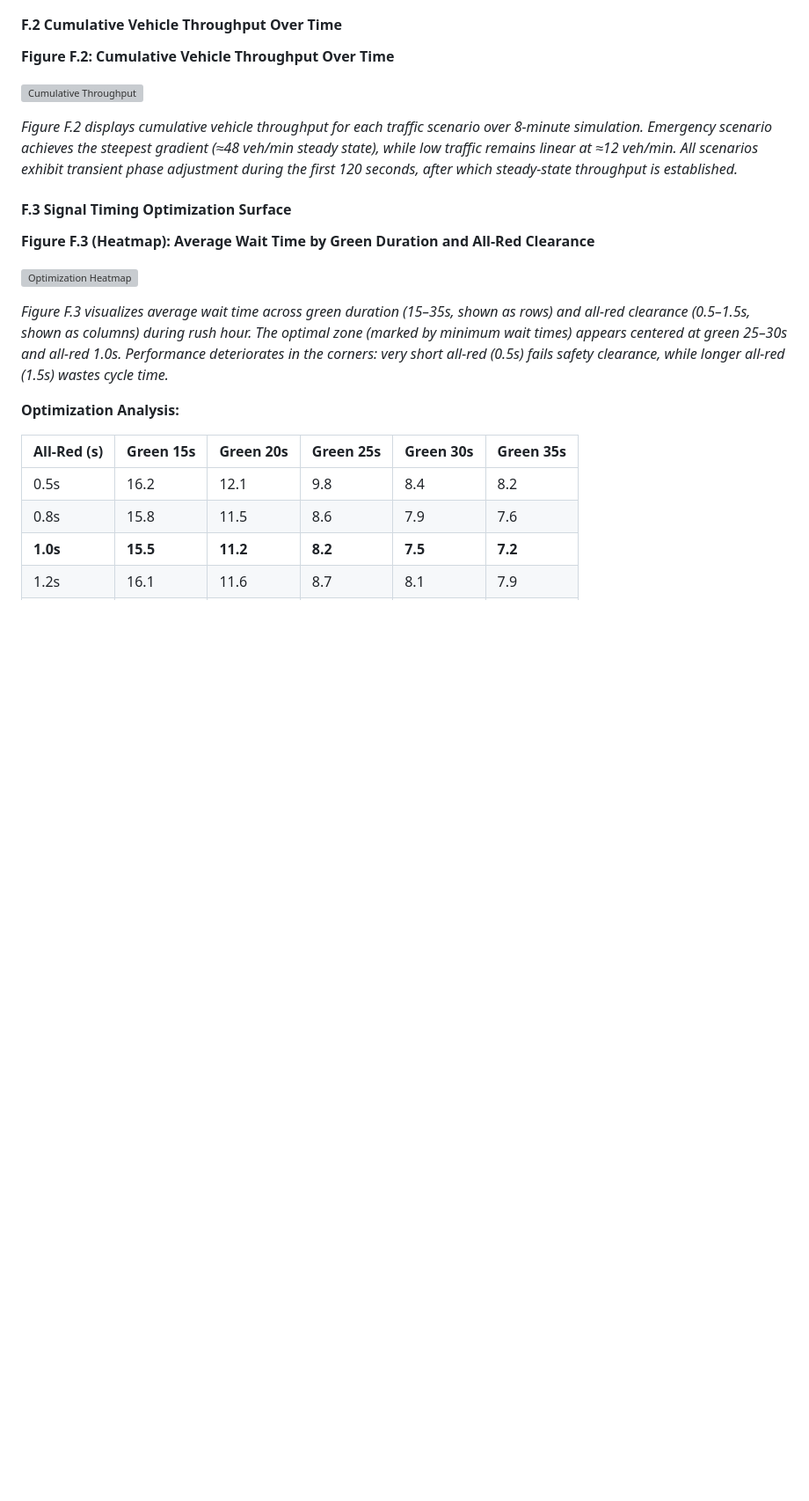
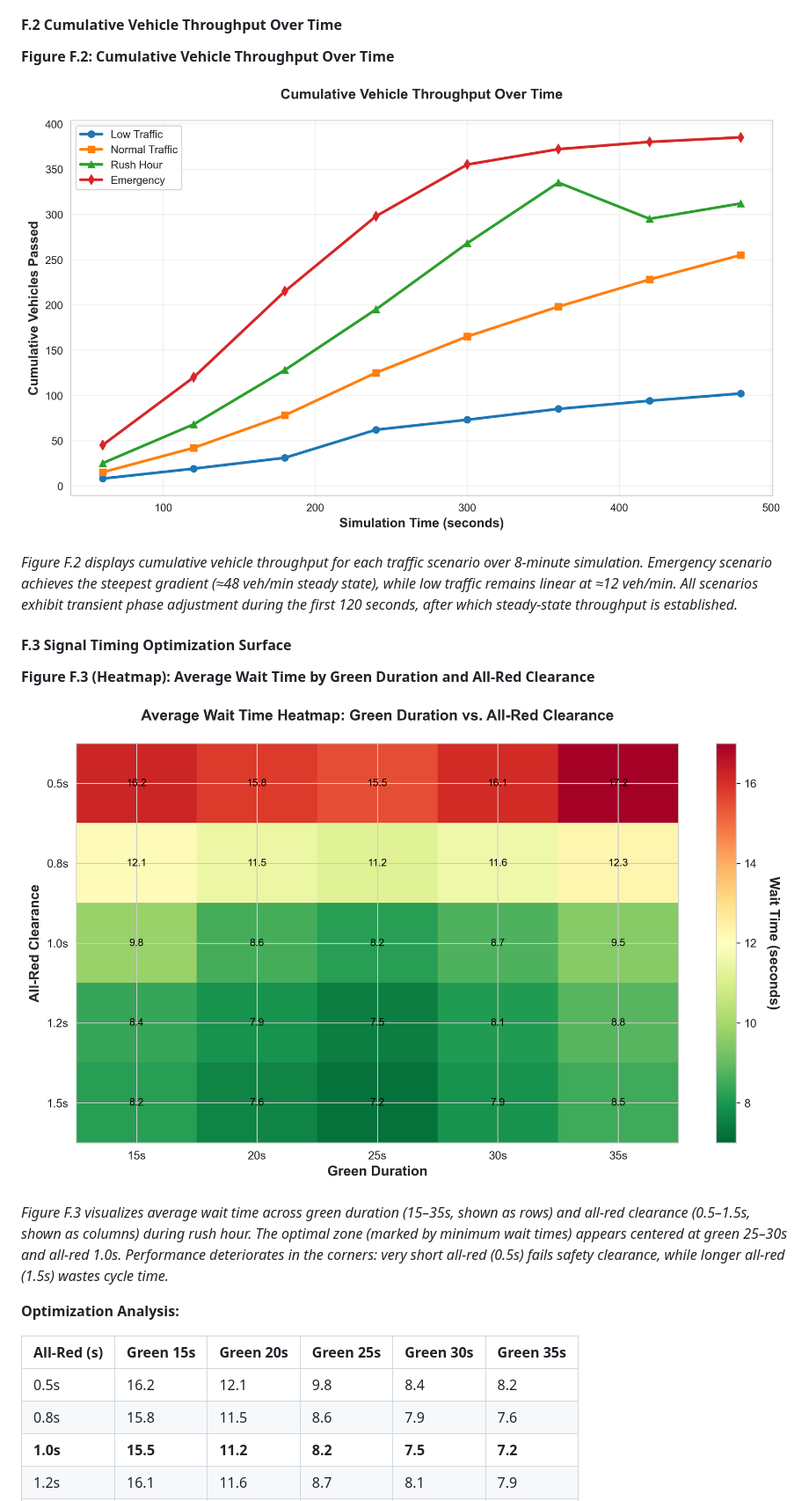
Before and after one commit to yakootakiii/sTIMulation, a Markdown page: 00 Reports/sTIMulation_paper.md, the part around one of its changes. Shown at 88% size. GitHub-like rendering; blank space fills up the shorter version; grey boxes are pictures that could not be loaded.

```diff
--- a/00 Reports/sTIMulation_paper.md
+++ b/00 Reports/sTIMulation_paper.md
@@ -1132,7 +1132,7 @@ python app.py
 
 **Figure F.2: Cumulative Vehicle Throughput Over Time**
 
-![Cumulative Throughput](assets/paper_charts/chart_04_cumulative_throughput.png)
+![Cumulative Throughput](../assets/paper_charts/chart_04_cumulative_throughput.png)
 
 *Figure F.2 displays cumulative vehicle throughput for each traffic scenario over 8-minute simulation. Emergency scenario achieves the steepest gradient (≈48 veh/min steady state), while low traffic remains linear at ≈12 veh/min. All scenarios exhibit transient phase adjustment during the first 120 seconds, after which steady-state throughput is established.*
 
@@ -1140,7 +1140,7 @@ python app.py
 
 **Figure F.3 (Heatmap): Average Wait Time by Green Duration and All-Red Clearance**
 
-![Optimization Heatmap](assets/paper_charts/chart_07_optimization_heatmap.png)
+![Optimization Heatmap](../assets/paper_charts/chart_07_optimization_heatmap.png)
 
 *Figure F.3 visualizes average wait time across green duration (15–35s, shown as rows) and all-red clearance (0.5–1.5s, shown as columns) during rush hour. The optimal zone (marked by minimum wait times) appears centered at green 25–30s and all-red 1.0s. Performance deteriorates in the corners: very short all-red (0.5s) fails safety clearance, while longer all-red (1.5s) wastes cycle time.*
 
```
Also changed, not shown: other parts of 00 Reports/sTIMulation_paper.md (+7 -7 lines).
